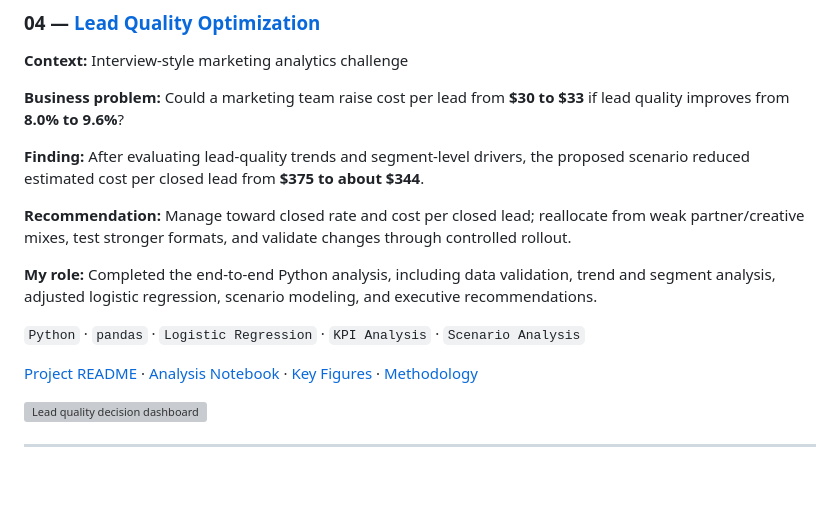
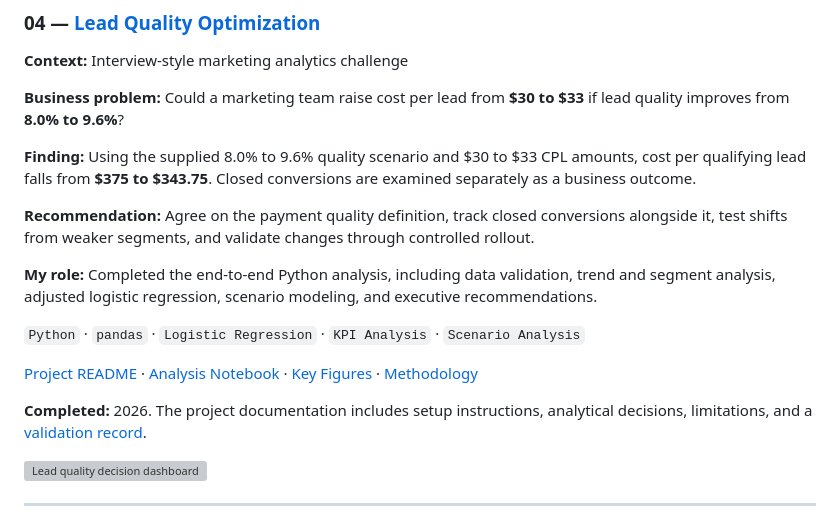
Before and after one commit to ksitcode00/portfolio-project, a Markdown page: README.md, the part around the change. Drawn GitHub-style; blank space fills up the shorter version; grey boxes are pictures that could not be loaded.

Commit message:
Update lead quality project documentation links

```diff
--- a/README.md
+++ b/README.md
@@ -112,15 +112,17 @@ My work combines the practical discipline of analytics—defining a decision, va
 
 **Business problem:** Could a marketing team raise cost per lead from **$30 to $33** if lead quality improves from **8.0% to 9.6%**?
 
-**Finding:** After evaluating lead-quality trends and segment-level drivers, the proposed scenario reduced estimated cost per closed lead from **$375 to about $344**.
+**Finding:** Using the supplied 8.0% to 9.6% quality scenario and $30 to $33 CPL amounts, cost per qualifying lead falls from **$375 to $343.75**. Closed conversions are examined separately as a business outcome.
 
-**Recommendation:** Manage toward closed rate and cost per closed lead; reallocate from weak partner/creative mixes, test stronger formats, and validate changes through controlled rollout.
+**Recommendation:** Agree on the payment quality definition, track closed conversions alongside it, test shifts from weaker segments, and validate changes through controlled rollout.
 
 **My role:** Completed the end-to-end Python analysis, including data validation, trend and segment analysis, adjusted logistic regression, scenario modeling, and executive recommendations.
 
 `Python` · `pandas` · `Logistic Regression` · `KPI Analysis` · `Scenario Analysis`
 
 [Project README](https://github.com/ksitcode00/lead-quality-optimization) · [Analysis Notebook](https://github.com/ksitcode00/lead-quality-optimization/blob/main/notebooks/lead_quality_analysis.ipynb) · [Key Figures](https://github.com/ksitcode00/lead-quality-optimization/tree/main/figures) · [Methodology](https://github.com/ksitcode00/lead-quality-optimization/blob/main/docs/methodology.md)
+
+**Completed:** 2026. The project documentation includes setup instructions, analytical decisions, limitations, and a [validation record](https://github.com/ksitcode00/lead-quality-optimization/blob/main/docs/validation.md).
 
 ![Lead quality decision dashboard](assets/lead-quality-decision-dashboard.svg)
 
```
